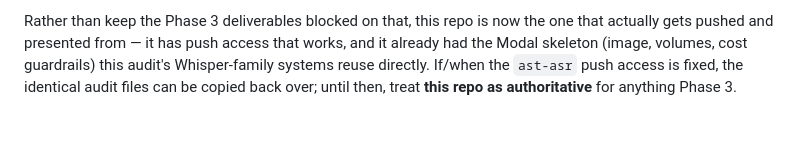
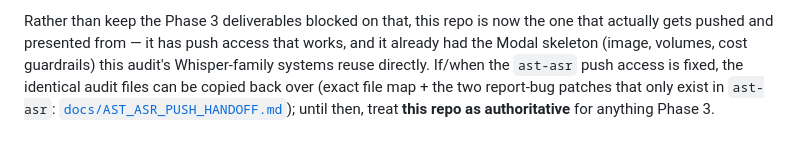
Before and after one commit to snigenigmatic/whispr-nano, a Markdown page: README.md, the part around the change. Rendered like a GitHub page.

```diff
--- a/README.md
+++ b/README.md
@@ -104,5 +104,6 @@ the one that actually gets pushed and presented from — it has push access
 that works, and it already had the Modal skeleton (image, volumes, cost
 guardrails) this audit's Whisper-family systems reuse directly. If/when the
 `ast-asr` push access is fixed, the identical audit files can be copied
-back over; until then, treat **this repo as authoritative** for anything
-Phase 3.
+back over (exact file map + the two report-bug patches that only exist in
+`ast-asr`: [`docs/AST_ASR_PUSH_HANDOFF.md`](docs/AST_ASR_PUSH_HANDOFF.md));
+until then, treat **this repo as authoritative** for anything Phase 3.
```
Also changed, not shown: docs/AST_ASR_PUSH_HANDOFF.md (added, +145 -0 lines).
